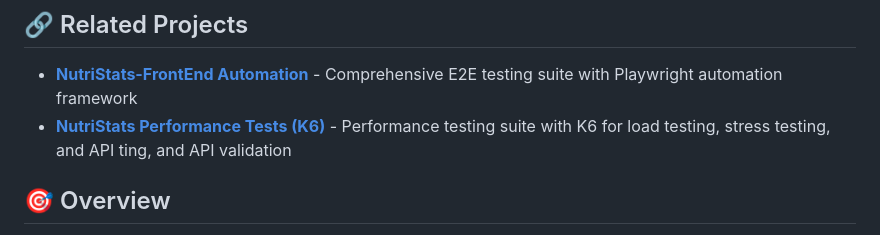
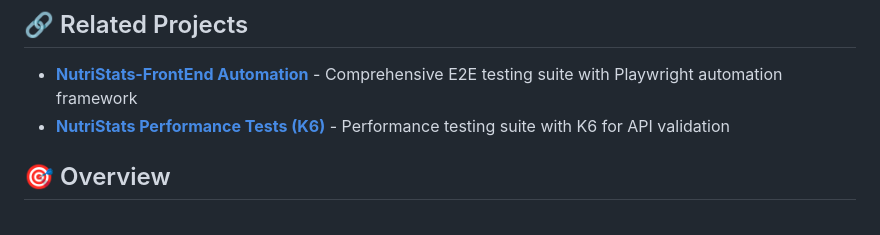
Before and after one commit to doronsh1/nutri-stats-fork, a Markdown page: README.md, the part around the change. Rendered like a GitHub page.

Commit message:
readme index

```diff
--- a/README.md
+++ b/README.md
@@ -12,7 +12,7 @@ A comprehensive web-based nutrition tracking and analytics platform specifically
 ## 🔗 Related Projects
 
 - **[NutriStats-FrontEnd Automation](https://github.com/yourusername/NutriStats-FrontEnd-Automation)** - Comprehensive E2E testing suite with Playwright automation framework
-- **[NutriStats Performance Tests (K6)](https://github.com/TomerTTB/nutri-stats-performance-k6)** - Performance testing suite with K6 for load testing, stress testing, and API ting, and API validation
+- **[NutriStats Performance Tests (K6)](https://github.com/TomerTTB/nutri-stats-performance-k6)** - Performance testing suite with K6 for API validation
 
 ## 🎯 Overview
 
```
